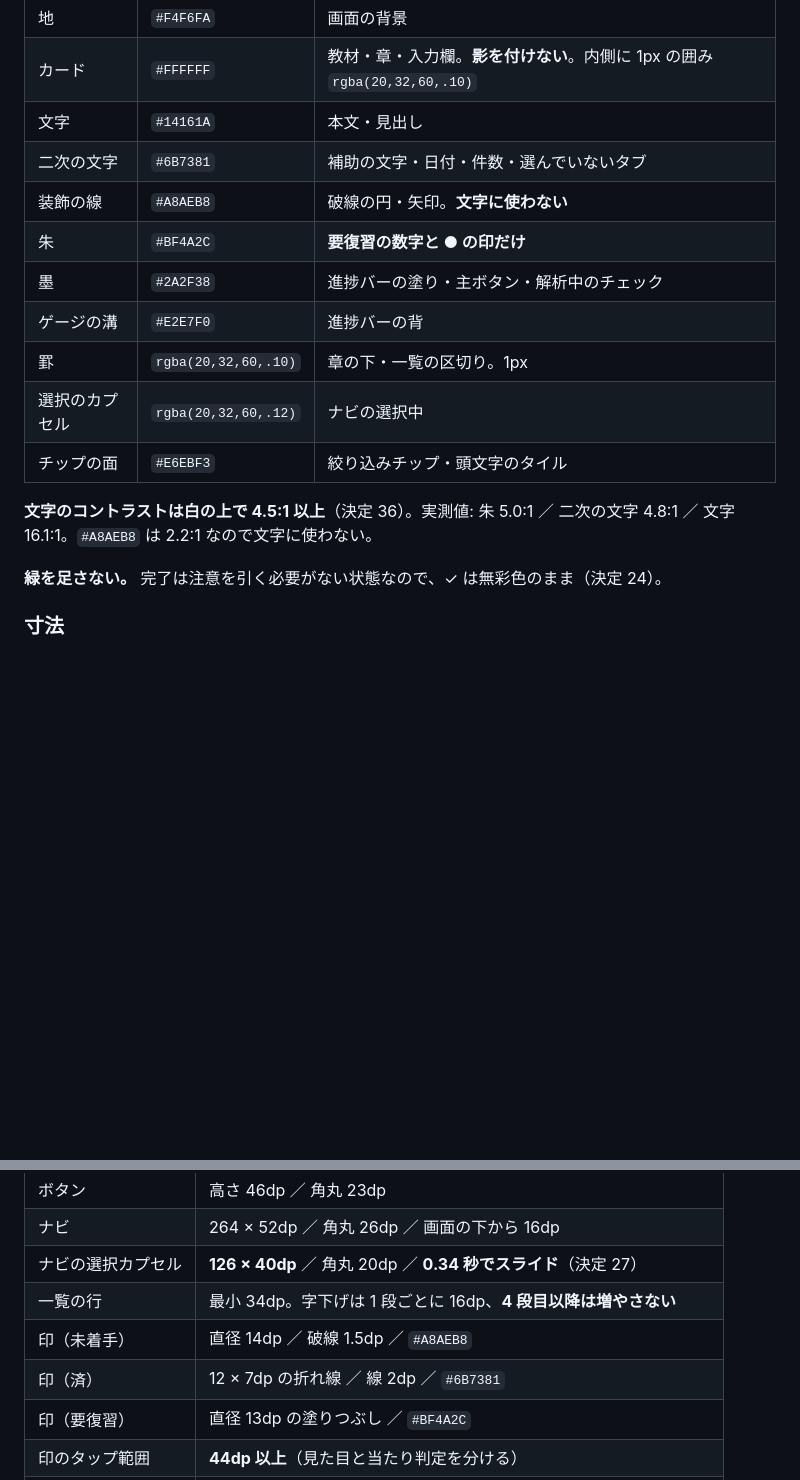
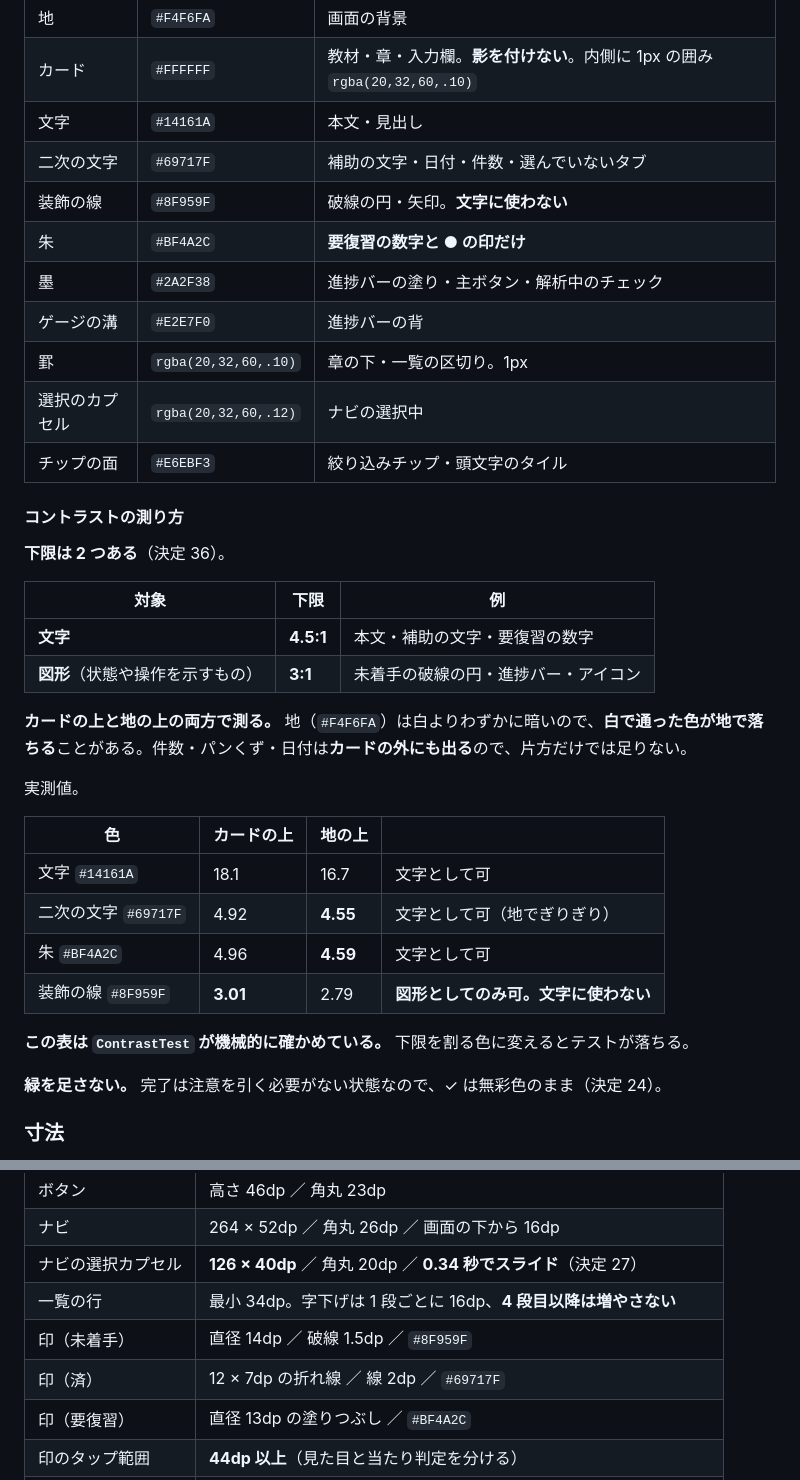
Before and after one commit to Showgo1130/Revia, a Markdown page: docs/design.md, 2 parts joined by grey strips. GitHub-like rendering; blank space fills up the shorter version.

Commit message:
docs: 色の正本を実装に合わせ、どの背景で測るかを書く（#26） (#27)
#24 でテストが見つけた 2 件の欠陥を、正本にも反映した。

- 二次の文字 #6B7381 -> #69717F（地の上で 4.42:1 だった）
- 装飾の線 #A8AEB8 -> #8F959F（2.23:1 で図形の下限 3:1 も割っていた）

根本は測り方が「白の上で 4.5:1」しか書かれていなかったこと。
カードの上と地の上の両方で測ること、下限が文字 4.5 と図形 3 の
2 つあることを書き、決定 36 と 21 にも追記した。

Co-authored-by: Shogo <shogo@goshow.jp>
Co-authored-by: Claude Opus 5 (1M context) <noreply@anthropic.com>

```diff
--- a/docs/design.md
+++ b/docs/design.md
@@ -79,8 +79,8 @@
 | 地 | `#F4F6FA` | 画面の背景 |
 | カード | `#FFFFFF` | 教材・章・入力欄。**影を付けない**。内側に 1px の囲み `rgba(20,32,60,.10)` |
 | 文字 | `#14161A` | 本文・見出し |
-| 二次の文字 | `#6B7381` | 補助の文字・日付・件数・選んでいないタブ |
-| 装飾の線 | `#A8AEB8` | 破線の円・矢印。**文字に使わない** |
+| 二次の文字 | `#69717F` | 補助の文字・日付・件数・選んでいないタブ |
+| 装飾の線 | `#8F959F` | 破線の円・矢印。**文字に使わない** |
 | 朱 | `#BF4A2C` | **要復習の数字と ● の印だけ** |
 | 墨 | `#2A2F38` | 進捗バーの塗り・主ボタン・解析中のチェック |
 | ゲージの溝 | `#E2E7F0` | 進捗バーの背 |
@@ -88,7 +88,27 @@
 | 選択のカプセル | `rgba(20,32,60,.12)` | ナビの選択中 |
 | チップの面 | `#E6EBF3` | 絞り込みチップ・頭文字のタイル |
 
-**文字のコントラストは白の上で 4.5:1 以上**（決定 36）。実測値: 朱 5.0:1 ／ 二次の文字 4.8:1 ／ 文字 16.1:1。`#A8AEB8` は 2.2:1 なので文字に使わない。
+#### コントラストの測り方
+
+**下限は 2 つある**（決定 36）。
+
+| 対象 | 下限 | 例 |
+|---|---|---|
+| **文字** | **4.5:1** | 本文・補助の文字・要復習の数字 |
+| **図形**（状態や操作を示すもの） | **3:1** | 未着手の破線の円・進捗バー・アイコン |
+
+**カードの上と地の上の両方で測る。** 地（`#F4F6FA`）は白よりわずかに暗いので、**白で通った色が地で落ちる**ことがある。件数・パンくず・日付は**カードの外にも出る**ので、片方だけでは足りない。
+
+実測値。
+
+| 色 | カードの上 | 地の上 | |
+|---|---|---|---|
+| 文字 `#14161A` | 18.1 | 16.7 | 文字として可 |
+| 二次の文字 `#69717F` | 4.92 | **4.55** | 文字として可（地でぎりぎり） |
+| 朱 `#BF4A2C` | 4.96 | **4.59** | 文字として可 |
+| 装飾の線 `#8F959F` | **3.01** | 2.79 | **図形としてのみ可。文字に使わない** |
+
+**この表は `ContrastTest` が機械的に確かめている。** 下限を割る色に変えるとテストが落ちる。
 
 **緑を足さない。** 完了は注意を引く必要がない状態なので、✓ は無彩色のまま（決定 24）。
 
@@ -104,8 +124,8 @@
 | ナビ | 264 × 52dp ／ 角丸 26dp ／ 画面の下から 16dp |
 | ナビの選択カプセル | **126 × 40dp** ／ 角丸 20dp ／ **0.34 秒でスライド**（決定 27） |
 | 一覧の行 | 最小 34dp。字下げは 1 段ごとに 16dp、**4 段目以降は増やさない** |
-| 印（未着手） | 直径 14dp ／ 破線 1.5dp ／ `#A8AEB8` |
-| 印（済） | 12 × 7dp の折れ線 ／ 線 2dp ／ `#6B7381` |
+| 印（未着手） | 直径 14dp ／ 破線 1.5dp ／ `#8F959F` |
+| 印（済） | 12 × 7dp の折れ線 ／ 線 2dp ／ `#69717F` |
 | 印（要復習） | 直径 13dp の塗りつぶし ／ `#BF4A2C` |
 | 印のタップ範囲 | **44dp 以上**（見た目と当たり判定を分ける） |
 | 進捗バー | 高さ 6dp ／ 角丸いっぱい |
```
Also changed, not shown: docs/decisions.md (+9 -0 lines).
